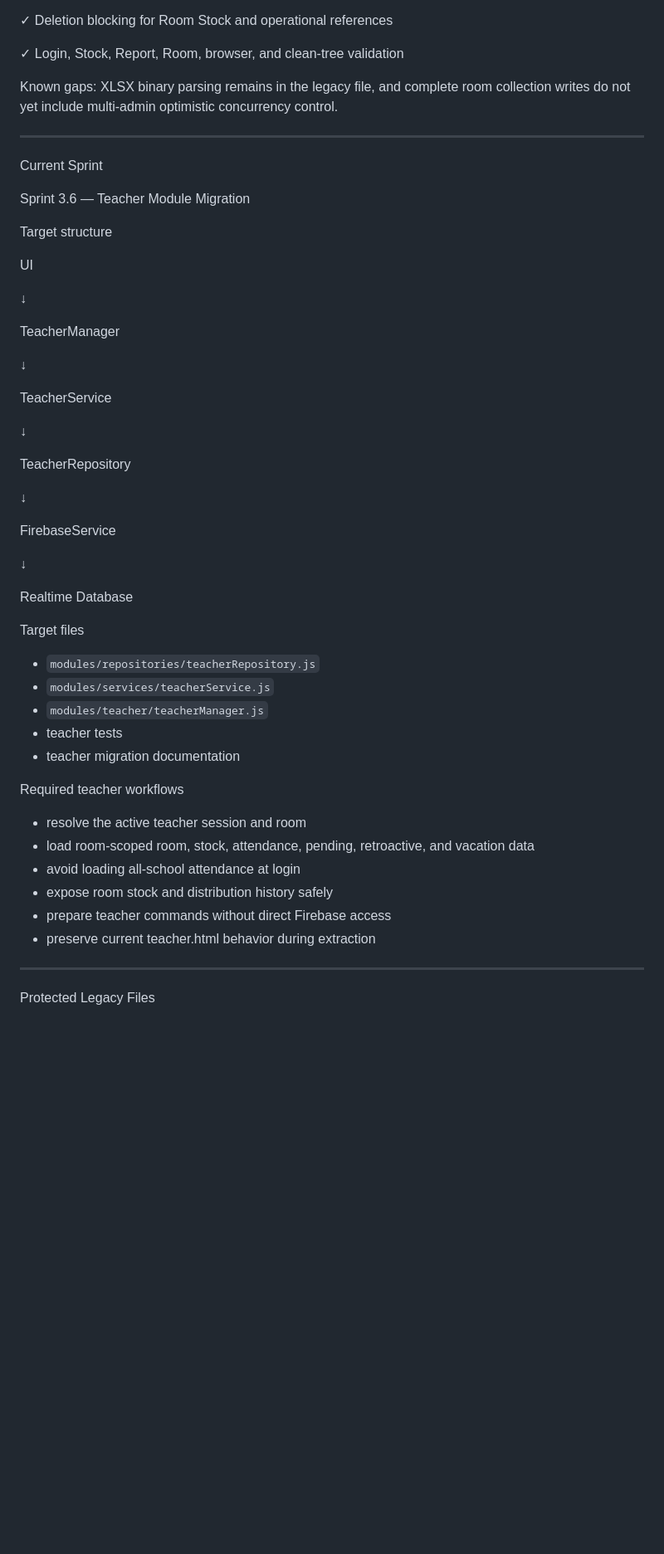
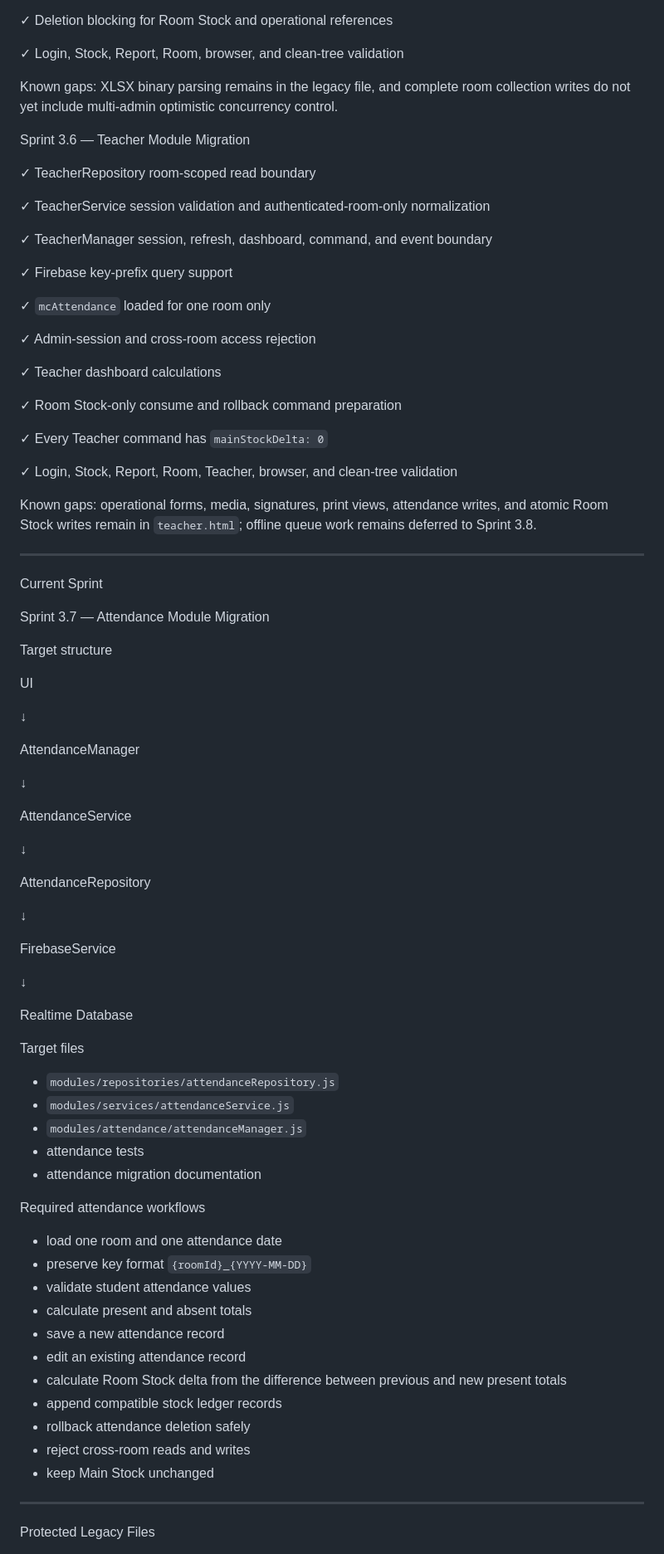
Before and after one commit to possible25672024-tech/MilkSchoolSystem-V2, a Markdown page: CODEX_CONTEXT.md, the part around one of its changes. Shown at 83% size. Rendered like a GitHub page; blank space fills up the shorter version.

Commit message:
docs(ai): advance context to Sprint 3.7 attendance migration

```diff
--- a/CODEX_CONTEXT.md
+++ b/CODEX_CONTEXT.md
@@ -106,11 +102,35 @@ Sprint 3.5 — Room Module Migration
 
 Known gaps: XLSX binary parsing remains in the legacy file, and complete room collection writes do not yet include multi-admin optimistic concurrency control.
 
+Sprint 3.6 — Teacher Module Migration
+
+✓ TeacherRepository room-scoped read boundary
+
+✓ TeacherService session validation and authenticated-room-only normalization
+
+✓ TeacherManager session, refresh, dashboard, command, and event boundary
+
+✓ Firebase key-prefix query support
+
+✓ `mcAttendance` loaded for one room only
+
+✓ Admin-session and cross-room access rejection
+
+✓ Teacher dashboard calculations
+
+✓ Room Stock-only consume and rollback command preparation
+
+✓ Every Teacher command has `mainStockDelta: 0`
+
+✓ Login, Stock, Report, Room, Teacher, browser, and clean-tree validation
+
+Known gaps: operational forms, media, signatures, print views, attendance writes, and atomic Room Stock writes remain in `teacher.html`; offline queue work remains deferred to Sprint 3.8.
+
 ---
 
 Current Sprint
 
-Sprint 3.6 — Teacher Module Migration
+Sprint 3.7 — Attendance Module Migration
 
 Target structure
 
@@ -118,15 +138,15 @@ UI
 
 ↓
 
-TeacherManager
+AttendanceManager
 
 ↓
 
-TeacherService
+AttendanceService
 
 ↓
 
-TeacherRepository
+AttendanceRepository
 
 ↓
 
@@ -138,20 +158,25 @@ Realtime Database
 
 Target files
 
-- `modules/repositories/teacherRepository.js`
-- `modules/services/teacherService.js`
-- `modules/teacher/teacherManager.js`
-- teacher tests
-- teacher migration documentation
+- `modules/repositories/attendanceRepository.js`
+- `modules/services/attendanceService.js`
+- `modules/attendance/attendanceManager.js`
+- attendance tests
+- attendance migration documentation
 
-Required teacher workflows
+Required attendance workflows
 
-- resolve the active teacher session and room
-- load room-scoped room, stock, attendance, pending, retroactive, and vacation data
-- avoid loading all-school attendance at login
-- expose room stock and distribution history safely
-- prepare teacher commands without direct Firebase access
-- preserve current teacher.html behavior during extraction
+- load one room and one attendance date
+- preserve key format `{roomId}_{YYYY-MM-DD}`
+- validate student attendance values
+- calculate present and absent totals
+- save a new attendance record
+- edit an existing attendance record
+- calculate Room Stock delta from the difference between previous and new present totals
+- append compatible stock ledger records
+- rollback attendance deletion safely
+- reject cross-room reads and writes
+- keep Main Stock unchanged
 
 ---
 
```
Also changed, not shown: other parts of CODEX_CONTEXT.md (+8 -14 lines).
